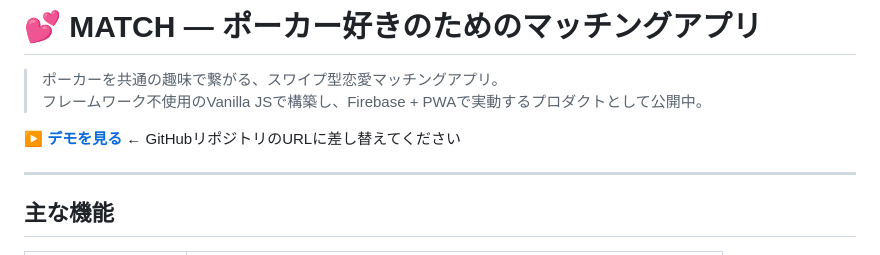
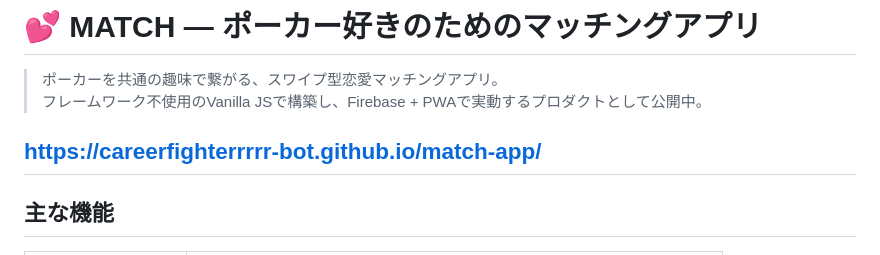
Before and after one commit to careerfighterrrrr-bot/match-app, a Markdown page: README.md, the part around the change. Rendered like a GitHub page.

Commit message:
Change demo link in README.md
Updated demo link in README to the new GitHub Pages URL.

```diff
--- a/README.md
+++ b/README.md
@@ -3,8 +3,7 @@
 > ポーカーを共通の趣味で繋がる、スワイプ型恋愛マッチングアプリ。
 > フレームワーク不使用のVanilla JSで構築し、Firebase + PWAで実動するプロダクトとして公開中。
 
-**[▶ デモを見る](https://your-github-username.github.io/match-app/)** ← GitHubリポジトリのURLに差し替えてください
-
+https://careerfighterrrrr-bot.github.io/match-app/
 ---
 
 ## 主な機能
```
